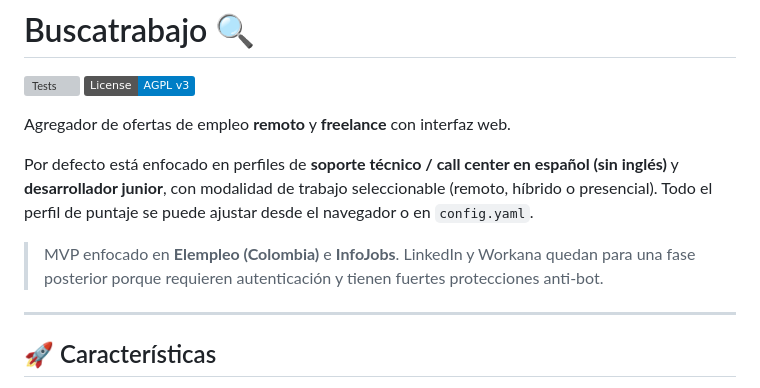
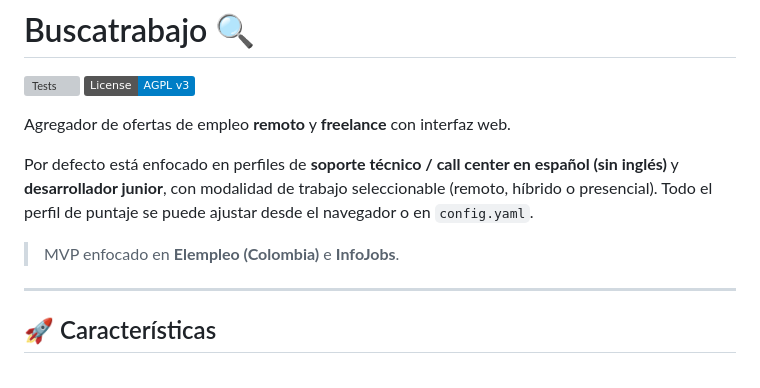
Before and after one commit to wpadillav/buscatrabajo, a Markdown page: README.md, the part around the change. Rendered like a GitHub page; badges without logos; grey boxes are pictures that could not be loaded.

Commit message:
Quita mencion a LinkedIn y Workana de la descripcion del MVP

```diff
--- a/README.md
+++ b/README.md
@@ -7,7 +7,7 @@ Agregador de ofertas de empleo **remoto** y **freelance** con interfaz web.
 
 Por defecto está enfocado en perfiles de **soporte técnico / call center en español (sin inglés)** y **desarrollador junior**, con modalidad de trabajo seleccionable (remoto, híbrido o presencial). Todo el perfil de puntaje se puede ajustar desde el navegador o en `config.yaml`.
 
-> MVP enfocado en **Elempleo (Colombia)** e **InfoJobs**. LinkedIn y Workana quedan para una fase posterior porque requieren autenticación y tienen fuertes protecciones anti-bot.
+> MVP enfocado en **Elempleo (Colombia)** e **InfoJobs**.
 
 ---
 
```
